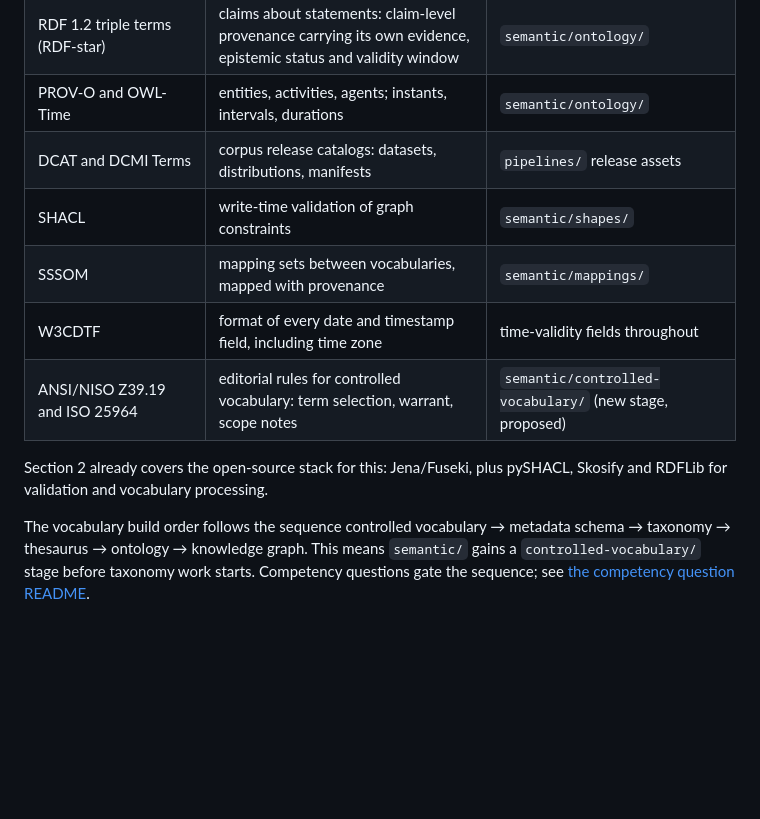
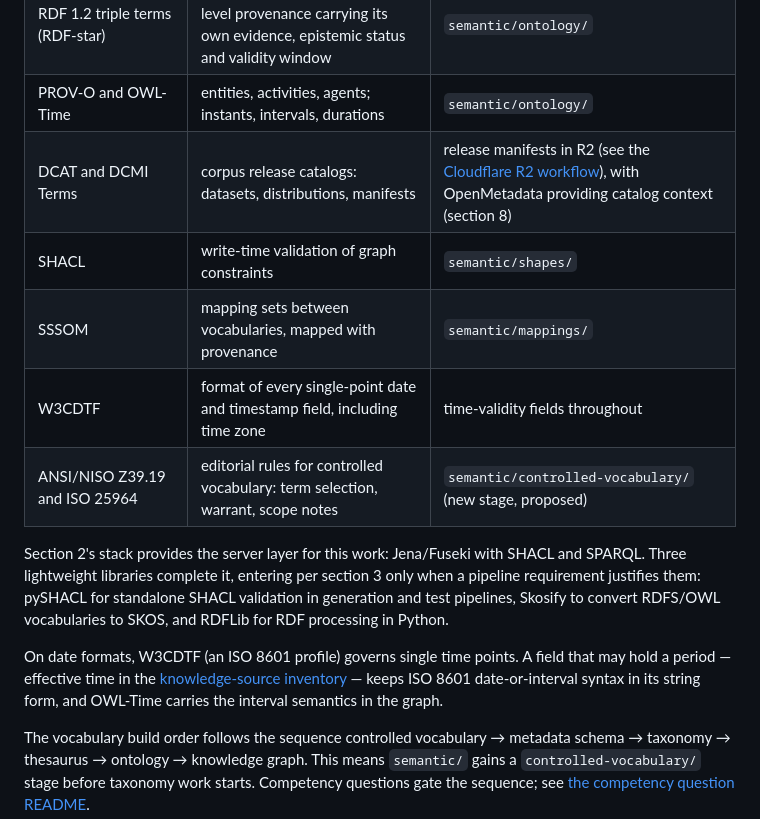
Before and after one commit to aadehamid/enterprise-context-engineering, a Markdown page: docs/architecture/shared-technical-foundation.md, the part around the change. GitHub-like rendering; blank space fills up the shorter version.

Commit message:
Address PR review feedback (#10)
- Do not claim section 2 already includes pySHACL/Skosify/RDFLib; name
  them as lightweight additions entering per section 3's justification rule
- Point DCAT/DCMI at release manifests in R2 with OpenMetadata as catalog
  context instead of 'pipelines/' release assets
- Scope W3CDTF to single-point timestamps; interval fields keep ISO 8601
  date-or-interval syntax, reconciled with the knowledge-source inventory
- Update the README structure note now that semantic/ holds its first
  tracked file

Entire-Checkpoint: 01M6WSXAB7KZDAGHZ3WZXGMZA7

```diff
--- a/docs/architecture/shared-technical-foundation.md
+++ b/docs/architecture/shared-technical-foundation.md
@@ -109,12 +109,14 @@ The semantic layer follows established standards instead of inventing formats. E
 | SKOS (plus SKOS-XL where a label needs its own history) | taxonomy: concepts, labels, hierarchy, associative relations | `semantic/taxonomy/` |
 | RDF 1.2 triple terms (RDF-star) | claims about statements: claim-level provenance carrying its own evidence, epistemic status and validity window | `semantic/ontology/` |
 | PROV-O and OWL-Time | entities, activities, agents; instants, intervals, durations | `semantic/ontology/` |
-| DCAT and DCMI Terms | corpus release catalogs: datasets, distributions, manifests | `pipelines/` release assets |
+| DCAT and DCMI Terms | corpus release catalogs: datasets, distributions, manifests | release manifests in R2 (see the [Cloudflare R2 workflow](../strategy/cloudflare-r2-data-storage-and-agent-workflow.md)), with OpenMetadata providing catalog context (section 8) |
 | SHACL | write-time validation of graph constraints | `semantic/shapes/` |
 | SSSOM | mapping sets between vocabularies, mapped with provenance | `semantic/mappings/` |
-| W3CDTF | format of every date and timestamp field, including time zone | time-validity fields throughout |
+| W3CDTF | format of every single-point date and timestamp field, including time zone | time-validity fields throughout |
 | ANSI/NISO Z39.19 and ISO 25964 | editorial rules for controlled vocabulary: term selection, warrant, scope notes | `semantic/controlled-vocabulary/` (new stage, proposed) |
 
-Section 2 already covers the open-source stack for this: Jena/Fuseki, plus pySHACL, Skosify and RDFLib for validation and vocabulary processing.
+Section 2's stack provides the server layer for this work: Jena/Fuseki with SHACL and SPARQL. Three lightweight libraries complete it, entering per section 3 only when a pipeline requirement justifies them: pySHACL for standalone SHACL validation in generation and test pipelines, Skosify to convert RDFS/OWL vocabularies to SKOS, and RDFLib for RDF processing in Python.
+
+On date formats, W3CDTF (an ISO 8601 profile) governs single time points. A field that may hold a period — effective time in the [knowledge-source inventory](../discovery/knowledge-source-inventory.md) — keeps ISO 8601 date-or-interval syntax in its string form, and OWL-Time carries the interval semantics in the graph.
 
 The vocabulary build order follows the sequence controlled vocabulary → metadata schema → taxonomy → thesaurus → ontology → knowledge graph. This means `semantic/` gains a `controlled-vocabulary/` stage before taxonomy work starts. Competency questions gate the sequence; see [the competency question README](../../semantic/competency-questions/README.md).
```
Also changed, not shown: README.md (+1 -1 lines).
